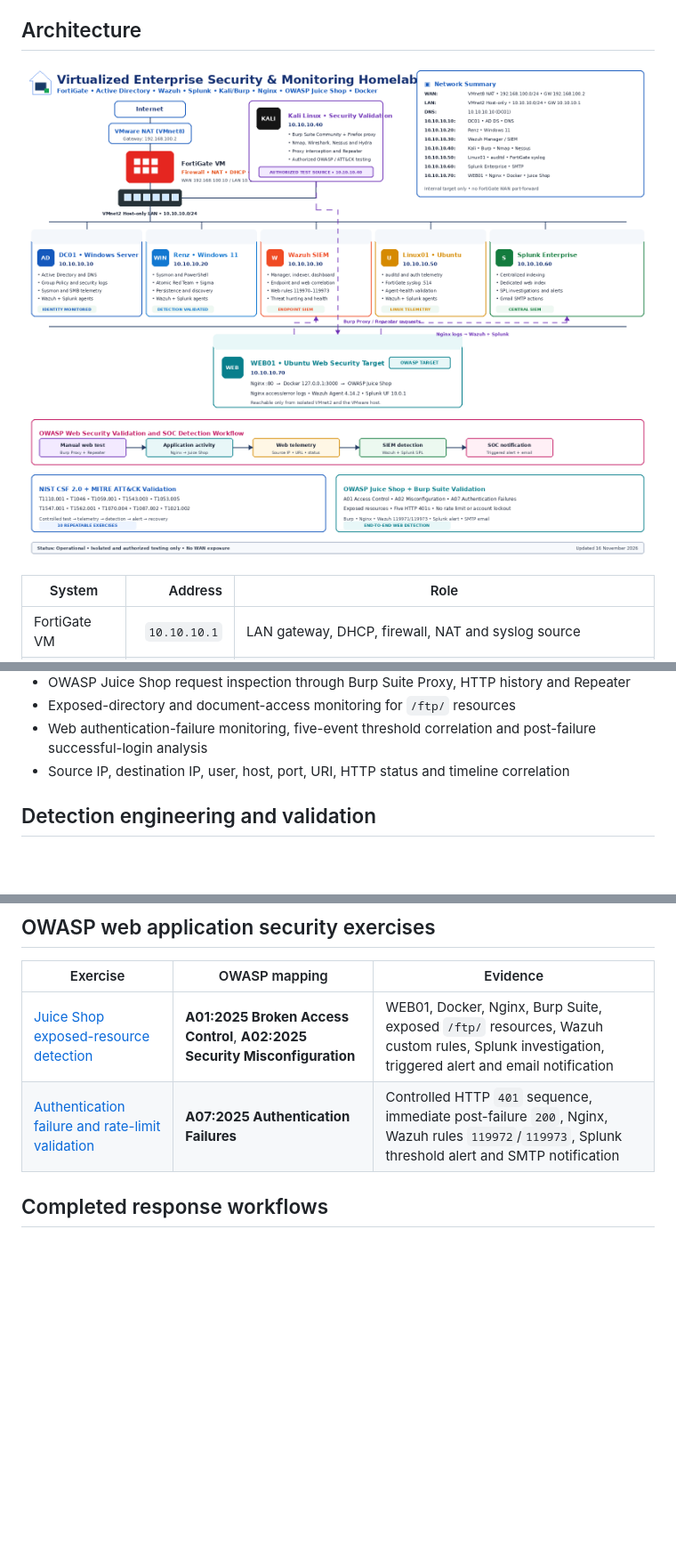
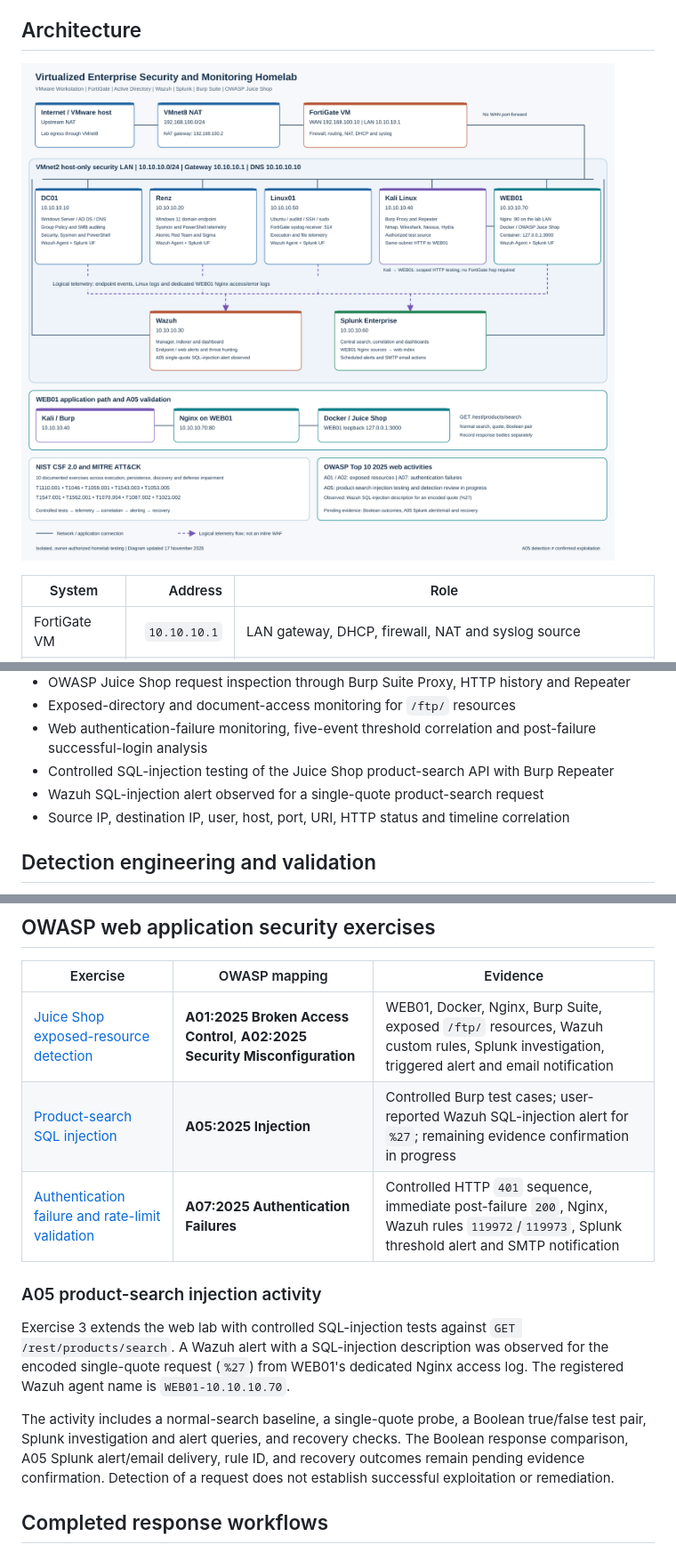
Before and after one commit to RenzAguilar013/Virtualized-Enterprise-Security-Monitoring-Homelab, a Markdown page: README.md, 3 parts joined by grey strips. Shown at 89% size. Drawn GitHub-style; pictures changed too: assets/topology.png; blank space fills up the shorter version.

Commit message:
Document A05 product-search injection activity and update lab topology

```diff
--- a/README.md
+++ b/README.md
@@ -69,6 +69,8 @@ The environment simulates SOC monitoring, centralized telemetry, firewall admini
 - OWASP Juice Shop request inspection through Burp Suite Proxy, HTTP history and Repeater
 - Exposed-directory and document-access monitoring for `/ftp/` resources
 - Web authentication-failure monitoring, five-event threshold correlation and post-failure successful-login analysis
+- Controlled SQL-injection testing of the Juice Shop product-search API with Burp Repeater
+- Wazuh SQL-injection alert observed for a single-quote product-search request
 - Source IP, destination IP, user, host, port, URI, HTTP status and timeline correlation
 
 ## Detection engineering and validation
@@ -112,7 +114,21 @@ The environment simulates SOC monitoring, centralized telemetry, firewall admini
 | Exercise | OWASP mapping | Evidence |
 |---|---|---|
 | [Juice Shop exposed-resource detection](tests/owasp-top-10-2025/A01-A02-exposed-resources/OWASP-A01-A02-Exposed-Resources-Validation.md) | **A01:2025 Broken Access Control**, **A02:2025 Security Misconfiguration** | WEB01, Docker, Nginx, Burp Suite, exposed `/ftp/` resources, Wazuh custom rules, Splunk investigation, triggered alert and email notification |
+| [Product-search SQL injection](tests/owasp-top-10-2025/A05-injection/OWASP-A05-SQL-Injection-Validation.md) | **A05:2025 Injection** | Controlled Burp test cases; user-reported Wazuh SQL-injection alert for `%27`; remaining evidence confirmation in progress |
 | [Authentication failure and rate-limit validation](tests/owasp-top-10-2025/A07-authentication-failures/OWASP-A07-Authentication-Failures-Validation.md) | **A07:2025 Authentication Failures** | Controlled HTTP `401` sequence, immediate post-failure `200`, Nginx, Wazuh rules `119972`/`119973`, Splunk threshold alert and SMTP notification |
+
+### A05 product-search injection activity
+
+Exercise 3 extends the web lab with controlled SQL-injection tests against
+`GET /rest/products/search`. A Wazuh alert with a SQL-injection description was
+observed for the encoded single-quote request (`%27`) from WEB01's dedicated
+Nginx access log. The registered Wazuh agent name is `WEB01-10.10.10.70`.
+
+The activity includes a normal-search baseline, a single-quote probe, a Boolean
+true/false test pair, Splunk investigation and alert queries, and recovery checks.
+The Boolean response comparison, A05 Splunk alert/email delivery, rule ID, and
+recovery outcomes remain pending evidence confirmation. Detection of a request
+does not establish successful exploitation or remediation.
 
 ## Completed response workflows
 
```
Also changed, not shown: other parts of README.md (+13 -0 lines), docs/architecture.md (+28 -7 lines), docs/repository-structure.md (added, +85 -0 lines), 7 other files.
